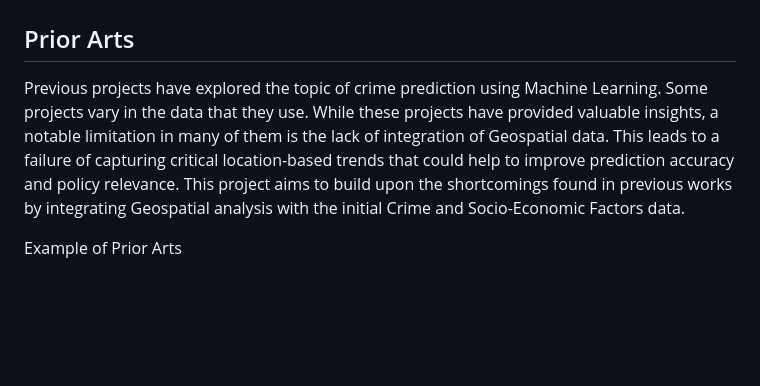
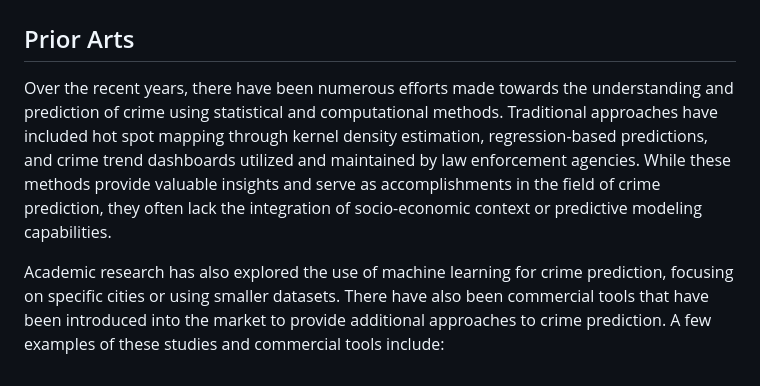
Before and after one commit to pmedina001/pmedina001.github.io, a Markdown page: README.md, the part around the change. GitHub-like rendering; blank space fills up the shorter version.

```diff
--- a/README.md
+++ b/README.md
@@ -32,6 +32,6 @@ With the advancements being made in the **Data Science** field, the tools and me
 
 # Prior Arts & Challenges
 ## Prior Arts
-Previous projects have explored the topic of crime prediction using Machine Learning. Some projects vary in the data that they use. While these projects have provided valuable insights, a notable limitation in many of them is the lack of integration of Geospatial data. This leads to a failure of capturing critical location-based trends that could help to improve prediction accuracy and policy relevance. This project aims to build upon the shortcomings found in previous works by integrating Geospatial analysis with the initial Crime and Socio-Economic Factors data.
+Over the recent years, there have been numerous efforts made towards the understanding and prediction of crime using statistical and computational methods. Traditional approaches have included hot spot mapping through kernel density estimation, regression-based predictions, and crime trend dashboards utilized and maintained by law enforcement agencies. While these methods provide valuable insights and serve as accomplishments in the field of crime prediction, they often lack the integration of socio-economic context or predictive modeling capabilities.
 
-Example of Prior Arts
+Academic research has also explored the use of machine learning for crime prediction, focusing on specific cities or using smaller datasets. There have also been commercial tools that have been introduced into the market to provide additional approaches to crime prediction. A few examples of these studies and commercial tools include:
```
